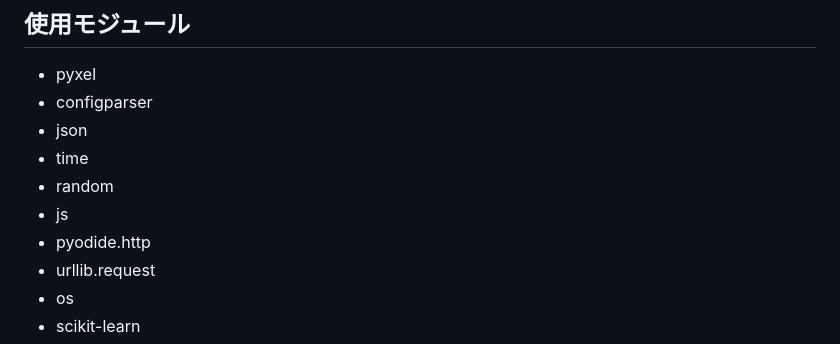
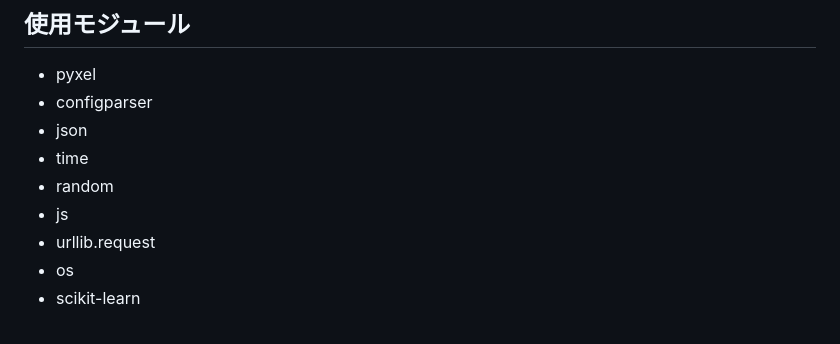
Before and after one commit to rei-0131/IK_RPG, a Markdown page: README.md, the part around the change. Rendered like a GitHub page.

```diff
--- a/README.md
+++ b/README.md
@@ -10,7 +10,6 @@
 * time
 * random
 * js
-* pyodide.http
 * urllib.request
 * os
 * scikit-learn
```
